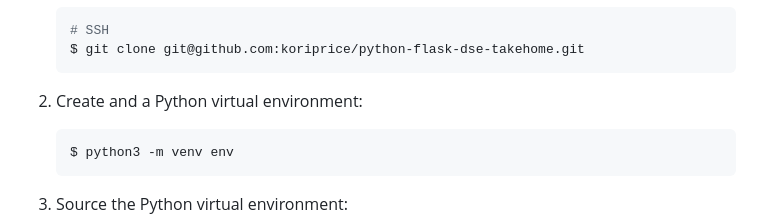
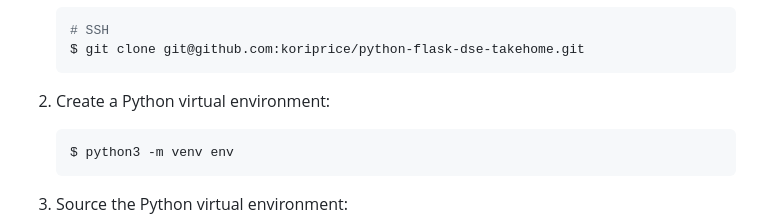
Before and after one commit to koriprice/python-flask-dse-takehome, a Markdown page: README.md, the part around the change. Rendered like a GitHub page.

Commit message:
typo fix

````diff
--- a/README.md
+++ b/README.md
@@ -29,7 +29,7 @@ This is an example Flask application demonstrating how to use the [WorkOS Python
    $ git clone git@github.com:koriprice/python-flask-dse-takehome.git
    ```
 
-2. Create and a Python virtual environment:
+2. Create a Python virtual environment:
 
    ```bash
    $ python3 -m venv env
````
